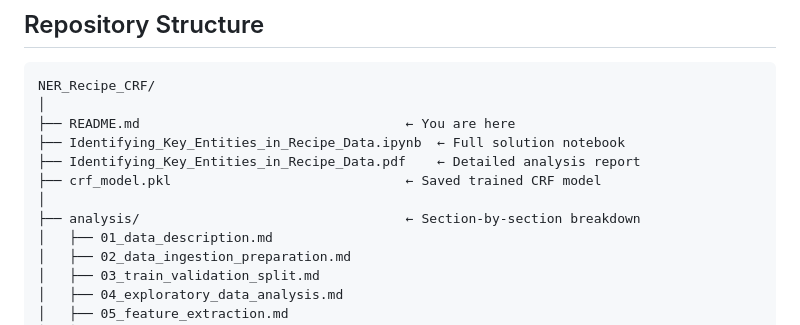
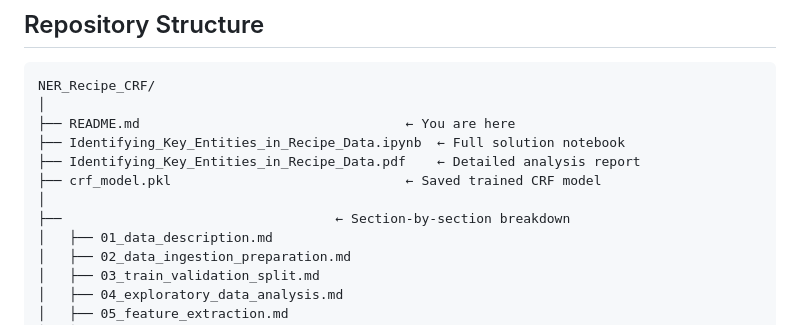
Before and after one commit to JayaVagga/data-analyst-portfolio, a Markdown page: Python/Identify_key_entities_in_recipy_data/NER_README.md, the part around one of its changes. GitHub-like rendering.

Commit message:
removed analysis word

```diff
--- a/Python/Identify_key_entities_in_recipy_data/NER_README.md
+++ b/Python/Identify_key_entities_in_recipy_data/NER_README.md
@@ -50,7 +50,7 @@ NER_Recipe_CRF/
 ├── Identifying_Key_Entities_in_Recipe_Data.pdf    ← Detailed analysis report
 ├── crf_model.pkl                              ← Saved trained CRF model
 │
-├── analysis/                                  ← Section-by-section breakdown
+├──                                   ← Section-by-section breakdown
 │   ├── 01_data_description.md
 │   ├── 02_data_ingestion_preparation.md
 │   ├── 03_train_validation_split.md
```
Also changed, not shown: other parts of Python/Identify_key_entities_in_recipy_data/NER_README.md (+9 -9 lines).
